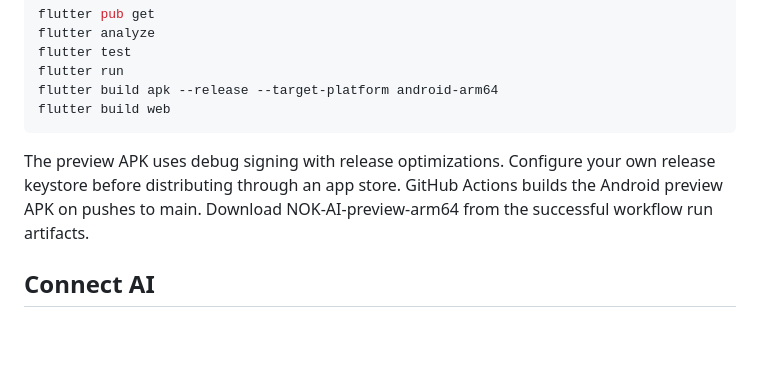
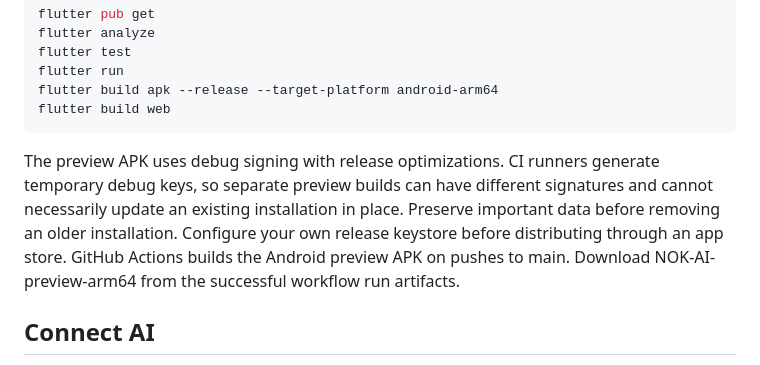
Before and after one commit to booodyb9/Nok-ai, a Markdown page: README.md, the part around the change. Rendered like a GitHub page; blank space fills up the shorter version.

Commit message:
Record verified 0.1.1 APK build and preview signing limitation [skip ci]

````diff
--- a/README.md
+++ b/README.md
@@ -15,7 +15,7 @@ flutter build apk --release --target-platform android-arm64
 flutter build web
 ```
 
-The preview APK uses debug signing with release optimizations. Configure your own release keystore before distributing through an app store. GitHub Actions builds the Android preview APK on pushes to main. Download NOK-AI-preview-arm64 from the successful workflow run artifacts.
+The preview APK uses debug signing with release optimizations. CI runners generate temporary debug keys, so separate preview builds can have different signatures and cannot necessarily update an existing installation in place. Preserve important data before removing an older installation. Configure your own release keystore before distributing through an app store. GitHub Actions builds the Android preview APK on pushes to main. Download NOK-AI-preview-arm64 from the successful workflow run artifacts.
 
 ## Connect AI
 
````
Also changed, not shown: docs/STATUS.md (+6 -1 lines).
